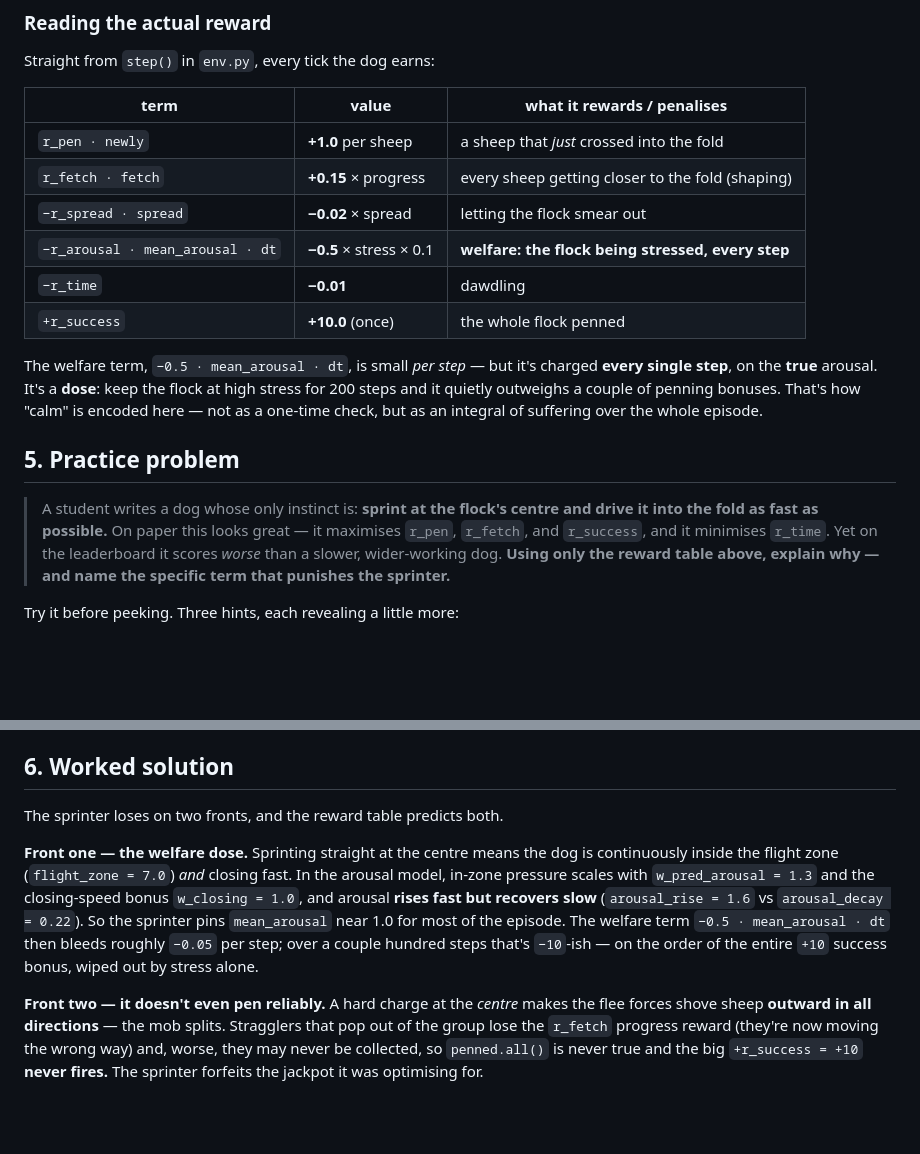
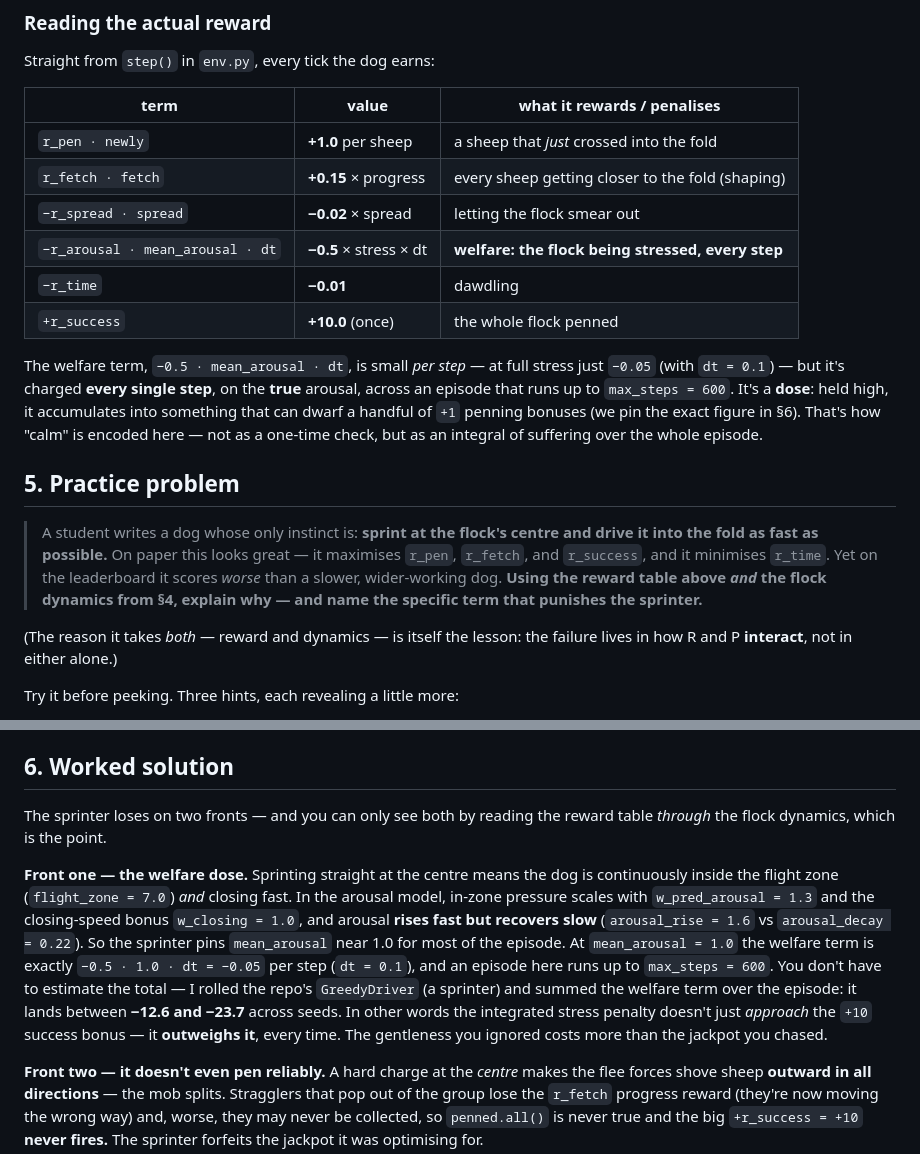
Before and after one commit to antonemking/Shepherd-Gym, a Markdown page: course/lessons/L1_the_farm_as_an_mdp.md, 2 parts joined by grey strips. GitHub-like rendering; blank space fills up the shorter version.

Commit message:
L1 review pass: fix R-only prompt, pin welfare dose, trim gotcha
- Practice prompt now says 'reward table AND flock dynamics from §4' (the
  causal chain lives in P, not R alone); make worked-solution opener match.
- Pin the welfare-dose arithmetic with measured numbers: max_steps=600,
  exactly -0.05/step at full arousal, and GreedyDriver's integrated welfare
  penalty (-12.6 to -23.7 across seeds) which exceeds the +10 success bonus.
- Reward-table welfare row uses the coefficient form (-0.5 x stress x dt)
  for consistency with the other rows.
- Trim the gotcha to one twist: keep the POMDP reveal; demote asymmetric
  actor-critic and memory/recurrence to a footnote.

```diff
--- a/course/lessons/L1_the_farm_as_an_mdp.md
+++ b/course/lessons/L1_the_farm_as_an_mdp.md
@@ -97,22 +97,27 @@ Straight from `step()` in `env.py`, every tick the dog earns:
 | `r_pen · newly` | **+1.0** per sheep | a sheep that *just* crossed into the fold |
 | `r_fetch · fetch` | **+0.15** × progress | every sheep getting closer to the fold (shaping) |
 | `−r_spread · spread` | **−0.02** × spread | letting the flock smear out |
-| `−r_arousal · mean_arousal · dt` | **−0.5** × stress × 0.1 | **welfare: the flock being stressed, every step** |
+| `−r_arousal · mean_arousal · dt` | **−0.5** × stress × dt | **welfare: the flock being stressed, every step** |
 | `−r_time` | **−0.01** | dawdling |
 | `+r_success` | **+10.0** (once) | the whole flock penned |
 
-The welfare term, `−0.5 · mean_arousal · dt`, is small *per step* — but it's charged **every
-single step**, on the **true** arousal. It's a **dose**: keep the flock at high stress for 200
-steps and it quietly outweighs a couple of penning bonuses. That's how "calm" is encoded here —
-not as a one-time check, but as an integral of suffering over the whole episode.
+The welfare term, `−0.5 · mean_arousal · dt`, is small *per step* — at full stress just `−0.05`
+(with `dt = 0.1`) — but it's charged **every single step**, on the **true** arousal, across an
+episode that runs up to `max_steps = 600`. It's a **dose**: held high, it accumulates into
+something that can dwarf a handful of `+1` penning bonuses (we pin the exact figure in §6).
+That's how "calm" is encoded here — not as a one-time check, but as an integral of suffering
+over the whole episode.
 
 ## 5. Practice problem
 
 > A student writes a dog whose only instinct is: **sprint at the flock's centre and drive it
 > into the fold as fast as possible.** On paper this looks great — it maximises `r_pen`,
 > `r_fetch`, and `r_success`, and it minimises `r_time`. Yet on the leaderboard it scores
-> *worse* than a slower, wider-working dog. **Using only the reward table above, explain why —
-> and name the specific term that punishes the sprinter.**
+> *worse* than a slower, wider-working dog. **Using the reward table above _and_ the flock
+> dynamics from §4, explain why — and name the specific term that punishes the sprinter.**
+
+(The reason it takes *both* — reward and dynamics — is itself the lesson: the failure lives in
+how R and P **interact**, not in either alone.)
 
 Try it before peeking. Three hints, each revealing a little more:
 
@@ -138,16 +143,20 @@ but it integrates. Also ask: when a tight sprint scatters the mob, what happens
 
 ## 6. Worked solution
 
-The sprinter loses on two fronts, and the reward table predicts both.
+The sprinter loses on two fronts — and you can only see both by reading the reward table
+*through* the flock dynamics, which is the point.
 
 **Front one — the welfare dose.** Sprinting straight at the centre means the dog is
 continuously inside the flight zone (`flight_zone = 7.0`) *and* closing fast. In the arousal
 model, in-zone pressure scales with `w_pred_arousal = 1.3` and the closing-speed bonus
 `w_closing = 1.0`, and arousal **rises fast but recovers slow** (`arousal_rise = 1.6` vs
 `arousal_decay = 0.22`). So the sprinter pins `mean_arousal` near 1.0 for most of the episode.
-The welfare term `−0.5 · mean_arousal · dt` then bleeds roughly `−0.05` per step; over a
-couple hundred steps that's `−10`-ish — on the order of the entire `+10` success bonus, wiped
-out by stress alone.
+At `mean_arousal = 1.0` the welfare term is exactly `−0.5 · 1.0 · dt = −0.05` per step
+(`dt = 0.1`), and an episode here runs up to `max_steps = 600`. You don't have to estimate the
+total — I rolled the repo's `GreedyDriver` (a sprinter) and summed the welfare term over the
+episode: it lands between **−12.6 and −23.7** across seeds. In other words the integrated stress
+penalty doesn't just *approach* the `+10` success bonus — it **outweighs it**, every time. The
+gentleness you ignored costs more than the jackpot you chased.
 
 **Front two — it doesn't even pen reliably.** A hard charge at the *centre* makes the flee
 forces shove sheep **outward in all directions** — the mob splits. Stragglers that pop out of
```
Also changed, not shown: other parts of course/lessons/L1_the_farm_as_an_mdp.md (+10 -5 lines).
